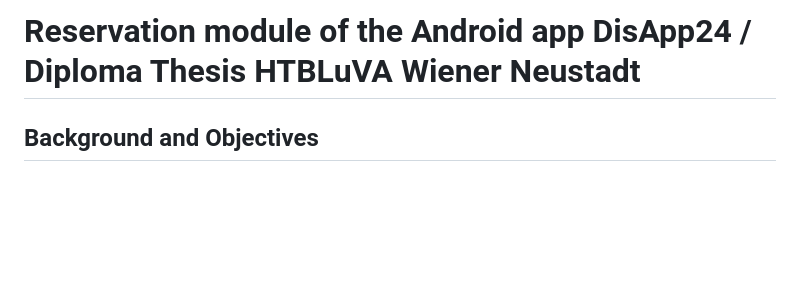
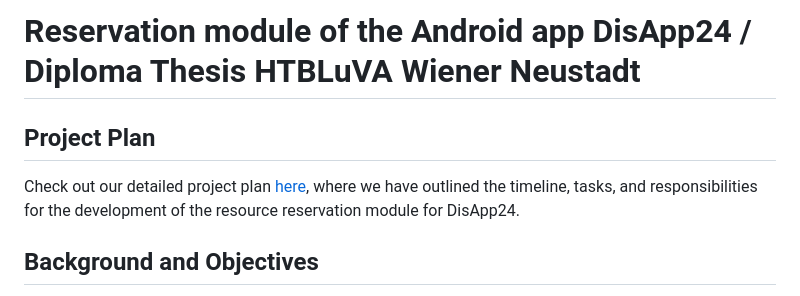
Before and after one commit to mardausdennis/ReservationmoduleDisApp24, a Markdown page: README.md, the part around the change. Drawn GitHub-style; blank space fills up the shorter version.

Commit message:
Update README.md
Add link to project plan in README.md

```diff
--- a/README.md
+++ b/README.md
@@ -1,4 +1,8 @@
 # Reservation module of the Android app DisApp24 / Diploma Thesis HTBLuVA Wiener Neustadt
+
+## Project Plan
+Check out our detailed project plan [here](https://docs.google.com/document/d/1L6PcH95zFZOHiQwp8dvAuzCZ7MBv1anFZxgvv-mOmqw/edit?usp=sharing), where we have outlined the timeline, tasks, and responsibilities for the development of the resource reservation module for DisApp24.
+
 
 ## Background and Objectives
 The primary objective of this thesis is to develop a resource reservation module for the Android app DisApp24, which was launched by Pod2Brain as a beta version for small and medium-sized enterprises to facilitate their entry into digitization. The app already offers the possibility to display and configure custom RSS feeds. With the integration of the reservation module, efficient appointment scheduling should be enabled for both customers and providers, which is easy to use and multilingual.
```
